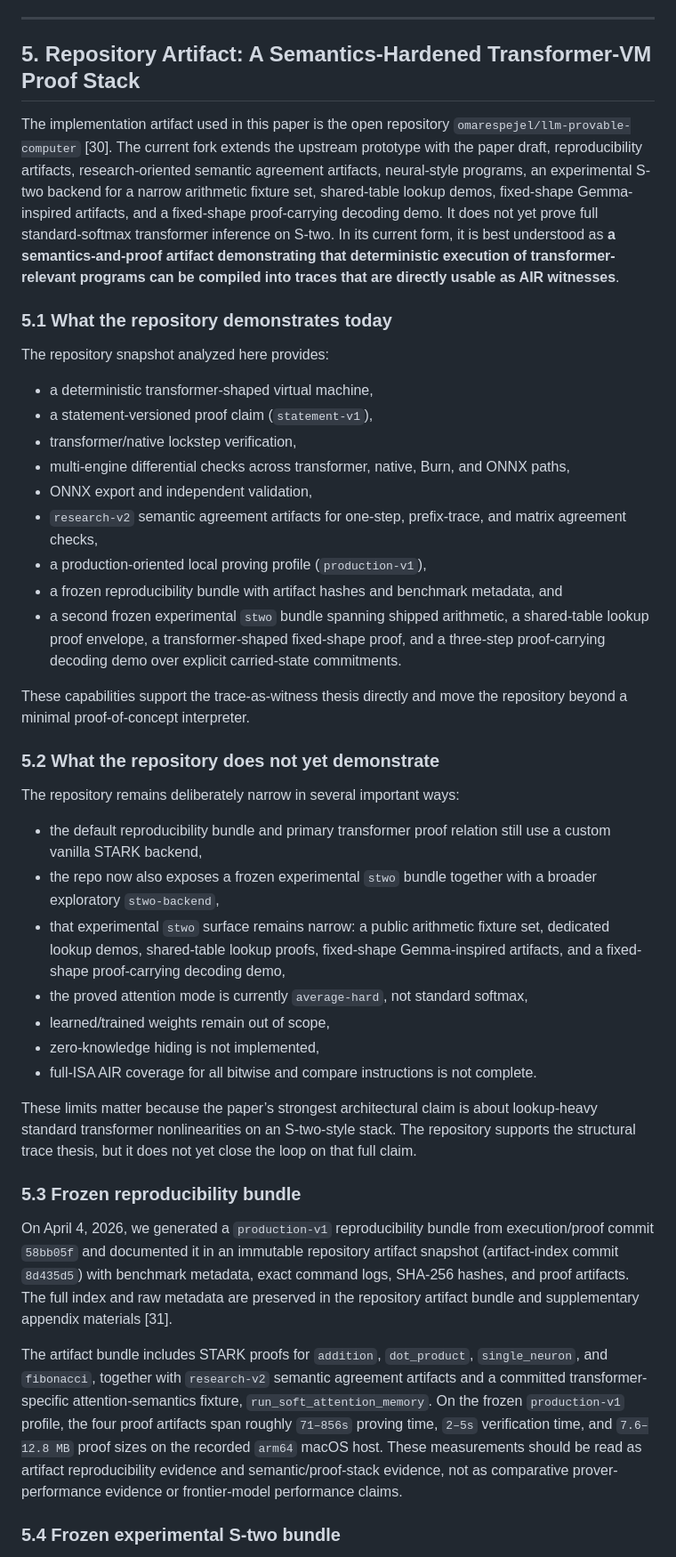
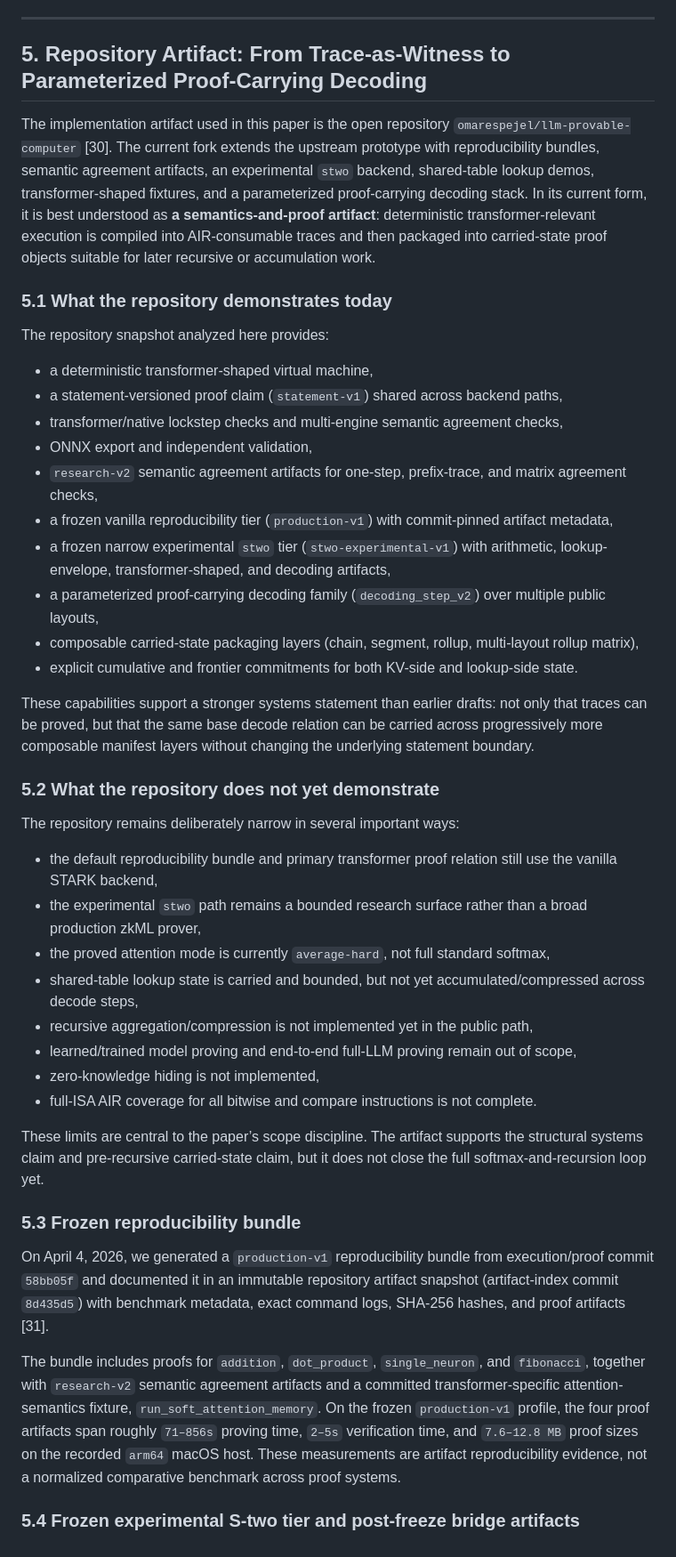
Before and after one commit to omarespejel/llm-provable-computer, a Markdown page: docs/paper/stark-transformer-alignment-2026.md, the part around one of its changes. Shown at 89% size. Drawn GitHub-style.

Commit message:
Unify paper narrative with parameterized decoding bridge

```diff
--- a/docs/paper/stark-transformer-alignment-2026.md
+++ b/docs/paper/stark-transformer-alignment-2026.md
@@ -239,45 +239,47 @@ For reproducibility, Figure 1 is generated by the repository's Section 4 figure
 
 ---
 
-## 5. Repository Artifact: A Semantics-Hardened Transformer-VM Proof Stack
+## 5. Repository Artifact: From Trace-as-Witness to Parameterized Proof-Carrying Decoding
 
-The implementation artifact used in this paper is the open repository `omarespejel/llm-provable-computer` [30]. The current fork extends the upstream prototype with the paper draft, reproducibility artifacts, research-oriented semantic agreement artifacts, neural-style programs, an experimental S-two backend for a narrow arithmetic fixture set, shared-table lookup demos, fixed-shape Gemma-inspired artifacts, and a fixed-shape proof-carrying decoding demo. It does not yet prove full standard-softmax transformer inference on S-two. In its current form, it is best understood as **a semantics-and-proof artifact demonstrating that deterministic execution of transformer-relevant programs can be compiled into traces that are directly usable as AIR witnesses**.
+The implementation artifact used in this paper is the open repository `omarespejel/llm-provable-computer` [30]. The current fork extends the upstream prototype with reproducibility bundles, semantic agreement artifacts, an experimental `stwo` backend, shared-table lookup demos, transformer-shaped fixtures, and a parameterized proof-carrying decoding stack. In its current form, it is best understood as **a semantics-and-proof artifact**: deterministic transformer-relevant execution is compiled into AIR-consumable traces and then packaged into carried-state proof objects suitable for later recursive or accumulation work.
 
 ### 5.1 What the repository demonstrates today
 
 The repository snapshot analyzed here provides:
 
 - a deterministic transformer-shaped virtual machine,
-- a statement-versioned proof claim (`statement-v1`),
-- transformer/native lockstep verification,
-- multi-engine differential checks across transformer, native, Burn, and ONNX paths,
+- a statement-versioned proof claim (`statement-v1`) shared across backend paths,
+- transformer/native lockstep checks and multi-engine semantic agreement checks,
 - ONNX export and independent validation,
 - `research-v2` semantic agreement artifacts for one-step, prefix-trace, and matrix agreement checks,
-- a production-oriented local proving profile (`production-v1`),
-- a frozen reproducibility bundle with artifact hashes and benchmark metadata, and
-- a second frozen experimental `stwo` bundle spanning shipped arithmetic, a shared-table lookup proof envelope, a transformer-shaped fixed-shape proof, and a three-step proof-carrying decoding demo over explicit carried-state commitments.
+- a frozen vanilla reproducibility tier (`production-v1`) with commit-pinned artifact metadata,
+- a frozen narrow experimental `stwo` tier (`stwo-experimental-v1`) with arithmetic, lookup-envelope, transformer-shaped, and decoding artifacts,
+- a parameterized proof-carrying decoding family (`decoding_step_v2`) over multiple public layouts,
+- composable carried-state packaging layers (chain, segment, rollup, multi-layout rollup matrix),
+- explicit cumulative and frontier commitments for both KV-side and lookup-side state.
 
-These capabilities support the trace-as-witness thesis directly and move the repository beyond a minimal proof-of-concept interpreter.
+These capabilities support a stronger systems statement than earlier drafts: not only that traces can be proved, but that the same base decode relation can be carried across progressively more composable manifest layers without changing the underlying statement boundary.
 
 ### 5.2 What the repository does **not** yet demonstrate
 
 The repository remains deliberately narrow in several important ways:
 
-- the default reproducibility bundle and primary transformer proof relation still use a custom vanilla STARK backend,
-- the repo now also exposes a frozen experimental `stwo` bundle together with a broader exploratory `stwo-backend`,
-- that experimental `stwo` surface remains narrow: a public arithmetic fixture set, dedicated lookup demos, shared-table lookup proofs, fixed-shape Gemma-inspired artifacts, and a fixed-shape proof-carrying decoding demo,
-- the proved attention mode is currently `average-hard`, not standard softmax,
-- learned/trained weights remain out of scope,
+- the default reproducibility bundle and primary transformer proof relation still use the vanilla STARK backend,
+- the experimental `stwo` path remains a bounded research surface rather than a broad production zkML prover,
+- the proved attention mode is currently `average-hard`, not full standard softmax,
+- shared-table lookup state is carried and bounded, but not yet accumulated/compressed across decode steps,
+- recursive aggregation/compression is not implemented yet in the public path,
+- learned/trained model proving and end-to-end full-LLM proving remain out of scope,
 - zero-knowledge hiding is not implemented,
 - full-ISA AIR coverage for all bitwise and compare instructions is not complete.
 
-These limits matter because the paper’s strongest architectural claim is about lookup-heavy standard transformer nonlinearities on an S-two-style stack. The repository supports the structural trace thesis, but it does not yet close the loop on that full claim.
+These limits are central to the paper’s scope discipline. The artifact supports the structural systems claim and pre-recursive carried-state claim, but it does not close the full softmax-and-recursion loop yet.
 
 ### 5.3 Frozen reproducibility bundle
 
-On April 4, 2026, we generated a `production-v1` reproducibility bundle from execution/proof commit `58bb05f` and documented it in an immutable repository artifact snapshot (artifact-index commit `8d435d5`) with benchmark metadata, exact command logs, SHA-256 hashes, and proof artifacts. The full index and raw metadata are preserved in the repository artifact bundle and supplementary appendix materials [31].
+On April 4, 2026, we generated a `production-v1` reproducibility bundle from execution/proof commit `58bb05f` and documented it in an immutable repository artifact snapshot (artifact-index commit `8d435d5`) with benchmark metadata, exact command logs, SHA-256 hashes, and proof artifacts [31].
 
-The artifact bundle includes STARK proofs for `addition`, `dot_product`, `single_neuron`, and `fibonacci`, together with `research-v2` semantic agreement artifacts and a committed transformer-specific attention-semantics fixture, `run_soft_attention_memory`. On the frozen `production-v1` profile, the four proof artifacts span roughly `71–856s` proving time, `2–5s` verification time, and `7.6–12.8 MB` proof sizes on the recorded `arm64` macOS host. These measurements should be read as artifact reproducibility evidence and semantic/proof-stack evidence, not as comparative prover-performance evidence or frontier-model performance claims.
+The bundle includes proofs for `addition`, `dot_product`, `single_neuron`, and `fibonacci`, together with `research-v2` semantic agreement artifacts and a committed transformer-specific attention-semantics fixture, `run_soft_attention_memory`. On the frozen `production-v1` profile, the four proof artifacts span roughly `71–856s` proving time, `2–5s` verification time, and `7.6–12.8 MB` proof sizes on the recorded `arm64` macOS host. These measurements are artifact reproducibility evidence, not a normalized comparative benchmark across proof systems.
 
-### 5.4 Frozen experimental S-two bundle
+### 5.4 Frozen experimental S-two tier and post-freeze bridge artifacts
 
```
Also changed, not shown: other parts of docs/paper/stark-transformer-alignment-2026.md (+29 -24 lines), docs/paper/proof-carrying-decoding-2026.md (+1 -1 lines).
